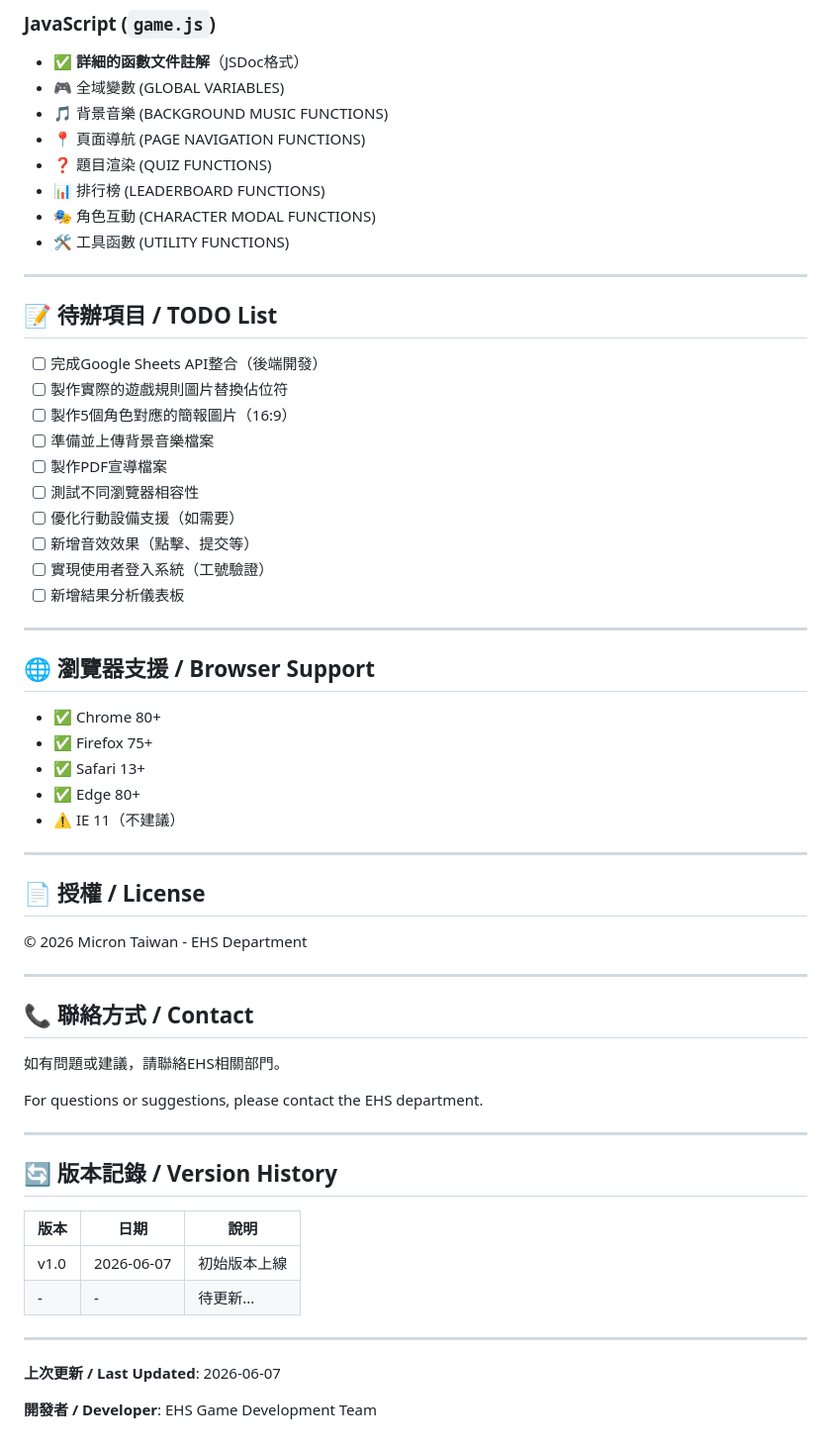
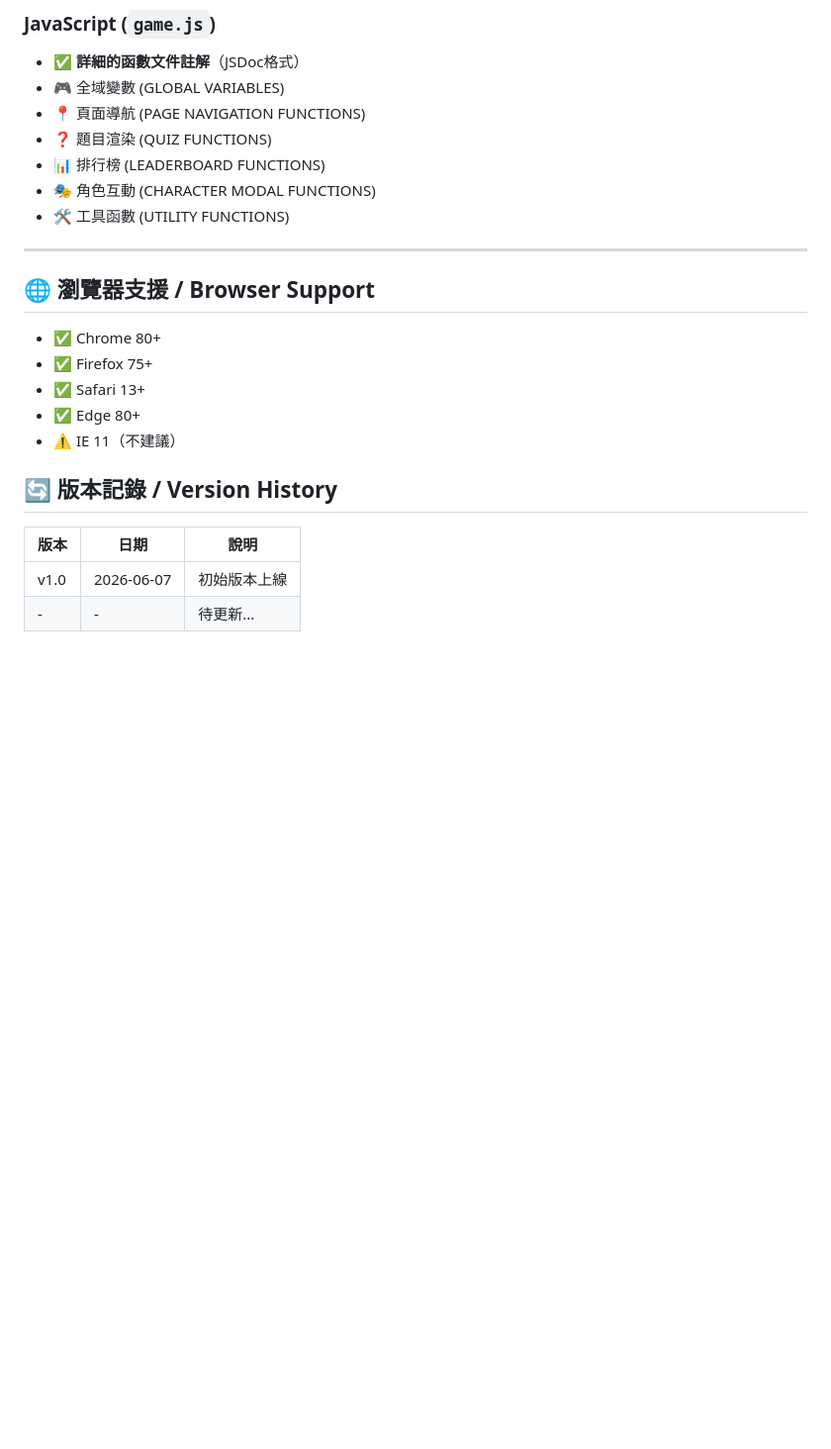
Before and after one commit to 9mchiu/EHS, a Markdown page: README.md, the part around one of its changes. Shown at 99% size. Rendered like a GitHub page; blank space fills up the shorter version.

```diff
--- a/README.md
+++ b/README.md
@@ -293,27 +241,11 @@ const characterData = {
 ### JavaScript (`game.js`)
 - ✅ **詳細的函數文件註解**（JSDoc格式）
 - 🎮 全域變數 (GLOBAL VARIABLES)
-- 🎵 背景音樂 (BACKGROUND MUSIC FUNCTIONS)
 - 📍 頁面導航 (PAGE NAVIGATION FUNCTIONS)
 - ❓ 題目渲染 (QUIZ FUNCTIONS)
 - 📊 排行榜 (LEADERBOARD FUNCTIONS)
 - 🎭 角色互動 (CHARACTER MODAL FUNCTIONS)
 - 🛠️ 工具函數 (UTILITY FUNCTIONS)
-
----
-
-## 📝 待辦項目 / TODO List
-
-- [ ] 完成Google Sheets API整合（後端開發）
-- [ ] 製作實際的遊戲規則圖片替換佔位符
-- [ ] 製作5個角色對應的簡報圖片（16:9）
-- [ ] 準備並上傳背景音樂檔案
-- [ ] 製作PDF宣導檔案
-- [ ] 測試不同瀏覽器相容性
-- [ ] 優化行動設備支援（如需要）
-- [ ] 新增音效效果（點擊、提交等）
-- [ ] 實現使用者登入系統（工號驗證）
-- [ ] 新增結果分析儀表板
 
 ---
 
@@ -325,21 +257,6 @@ const characterData = {
 - ✅ Edge 80+
 - ⚠️ IE 11（不建議）
 
----
-
-## 📄 授權 / License
-
-© 2026 Micron Taiwan - EHS Department
-
----
-
-## 📞 聯絡方式 / Contact
-
-如有問題或建議，請聯絡EHS相關部門。
-
-For questions or suggestions, please contact the EHS department.
-
----
 
 ## 🔄 版本記錄 / Version History
 
@@ -347,9 +264,3 @@ For questions or suggestions, please contact the EHS department.
 |------|------|------|
 | v1.0 | 2026-06-07 | 初始版本上線 |
 | - | - | 待更新... |
-
----
-
-**上次更新 / Last Updated**: 2026-06-07
-
-**開發者 / Developer**: EHS Game Development Team
```
Also changed, not shown: other parts of README.md (+0 -52 lines).
